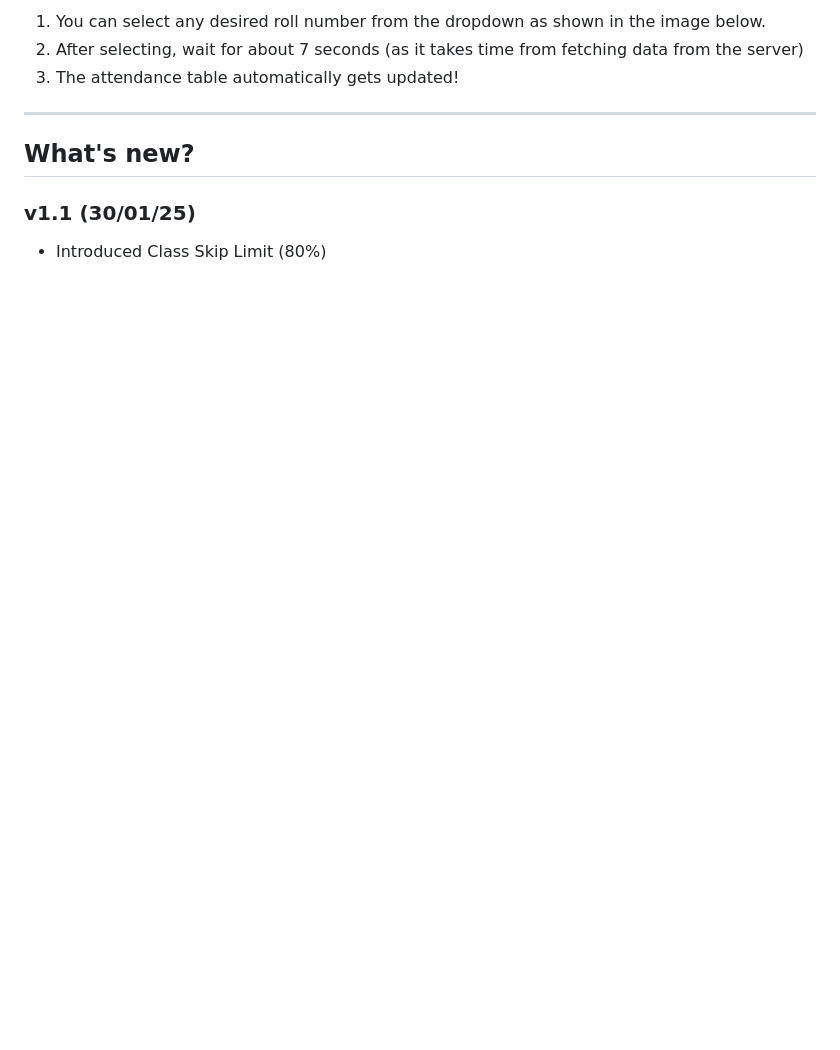
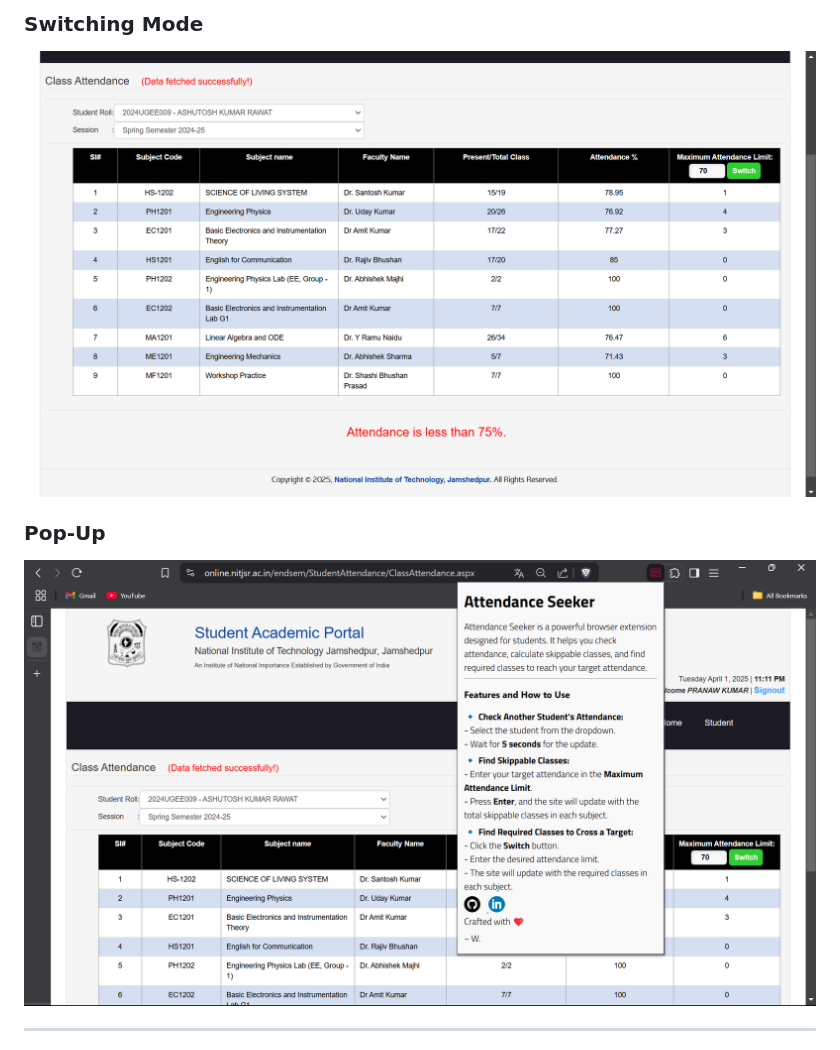
Before and after one commit to prana-W/Attendance-Seeker, a Markdown page: README.md, the part around the change printed below. Drawn GitHub-style; pictures changed too: images/newFeature.png, images/popup.png (added); blank space fills up the shorter version.

Commit message:
Update images and ReadMe.md

```diff
--- a/README.md
+++ b/README.md
@@ -26,13 +80,9 @@ That's it!
 
-1. You can select any desired roll number from the dropdown as shown in the image below.
-2. After selecting, wait for about 7 seconds (as it takes time from fetching data from the server)
-3. The attendance table automatically gets updated!
-<hr>
+### Switching Mode
+![New Feature](images/newFeature.png)
 
-<h2>What's new?</h2>
+### Pop-Up
+![New Feature](images/popup.png)
 
-<h3>v1.1 (30/01/25)</h3>
-<ul>
-<li>Introduced Class Skip Limit (80%) </li>
-</ul>
+---
 
```
Also changed, not shown: other parts of README.md (+71 -36 lines), images/default.png, images/final.png, images/selecting.png, 1 other file.
